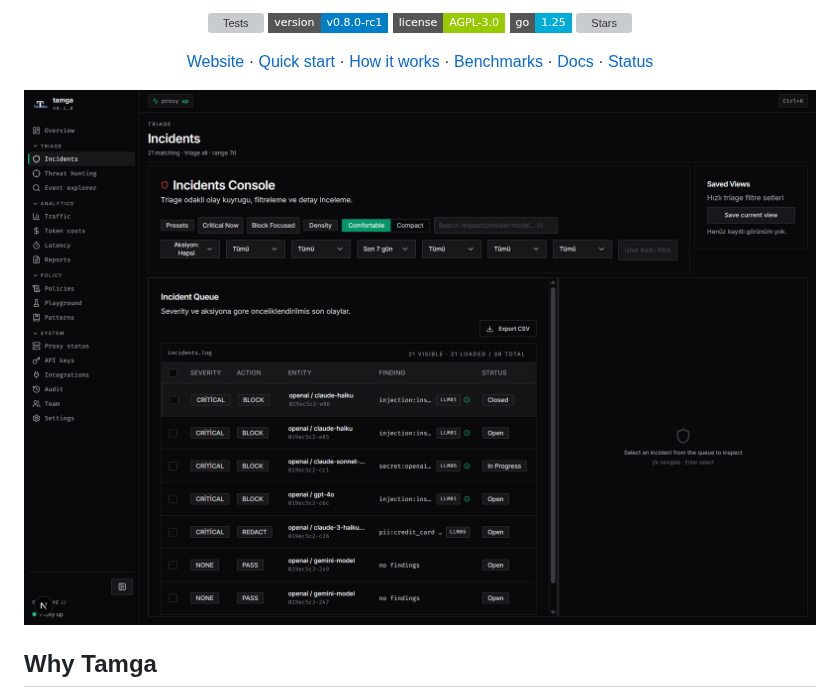
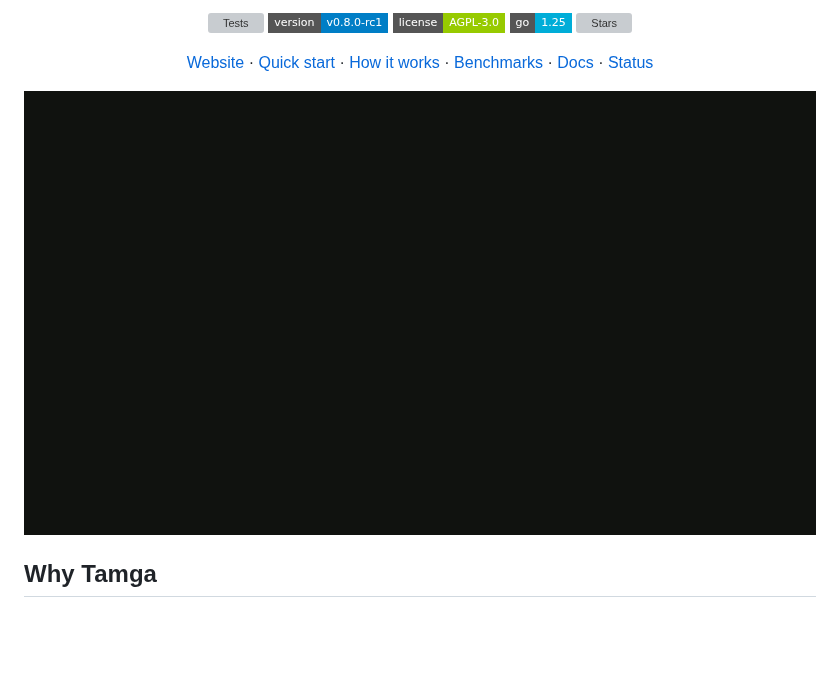
Before and after one commit to yatuk/tamga, a Markdown page: README.md, the part around one of its changes. GitHub-like rendering; pictures changed too: docs/demo/demo.gif (added); badges without logos; blank space fills up the shorter version; grey boxes are pictures that could not be loaded.

```diff
--- a/README.md
+++ b/README.md
@@ -24,7 +24,7 @@ prompt injection before anything leaves your network.
 [Docs](#documentation) ·
 [Status](#project-status)
 
-<img src="docs/incidents.png" alt="Tamga incident queue: blocked prompts with the rule that fired" width="820" />
+<img src="docs/demo/demo.gif" alt="Three requests through Tamga: an email address is redacted and forwarded, a card number and a prompt injection are blocked before they reach the provider" width="820" />
 
 </div>
 
```
Also changed, not shown: other parts of README.md (+4 -0 lines), 2 other files.
